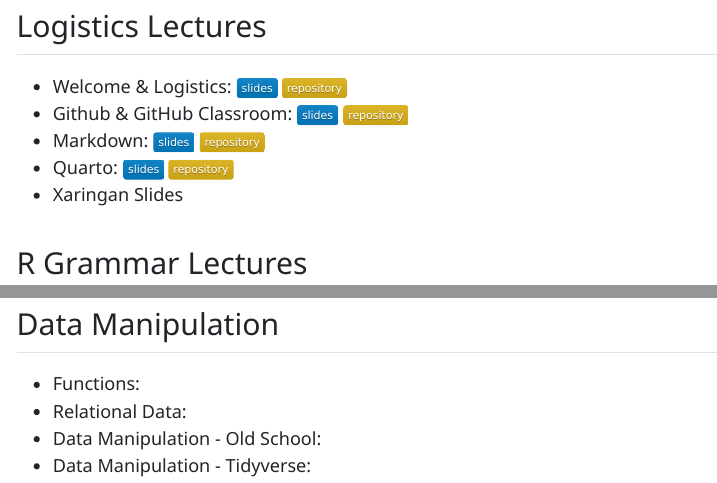
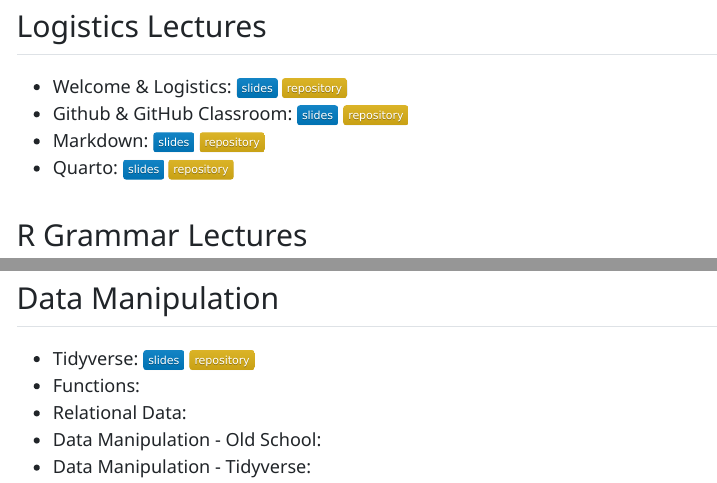
Before and after one commit to DyerlabTeaching/dyerlabteaching.github.io, a Quarto document (index.qmd): the page in a window 1100 px wide, from 540 px down, and a second part further down, joined at a grey line. The pictures show the output file index.html that the author committed with the source, opened offline; menus at the side of the page are left out.

Commit message:
updating index

```diff
--- a/index.qmd
+++ b/index.qmd
@@ -32,7 +32,6 @@ format:
 - Github & GitHub Classroom: <a href="https://dyerlabteaching.github.io/Github-Classroom/slides.html#/title-slide"><img src="https://img.shields.io/badge/-slides-informational"></a> <a href="https://github.com/DyerlabTeaching/Github-Classroom"><img src="https://img.shields.io/badge/-repository-yellow"></a>
 - Markdown: <a href="https://dyerlabteaching.github.io/Markdown/slides.html"><img src="https://img.shields.io/badge/-slides-informational"></a> <a href="https://github.com/dyerlabteaching/Markdown"><img src="https://img.shields.io/badge/-repository-yellow"></a>
 - Quarto: <a href="https://dyerlabteaching.github.io/Quarto/slides.html"><img src="https://img.shields.io/badge/-slides-informational"></a> <a href="https://github.com/dyerlabteaching/Quarto"><img src="https://img.shields.io/badge/-repository-yellow"></a>
-- Xaringan Slides
 
 ## R Grammar Lectures
 
@@ -43,6 +41,7 @@ format:
 
 ## Data Manipulation
 
+- Tidyverse: <a href="https://dyerlabteaching.github.io/Tidyverse/slides.html"><img src="https://img.shields.io/badge/-slides-informational"></a> <a href="https://github.com/DyerlabTeaching/Tidyverse"><img src="https://img.shields.io/badge/-repository-yellow"></a>
 - Functions:
 - Relational Data:
 - Data Manipulation - Old School:
```
Also changed, not shown: index.html, index.qmd (1 more changed lines).
